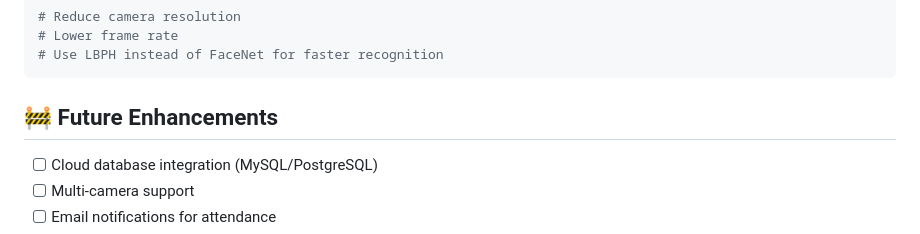
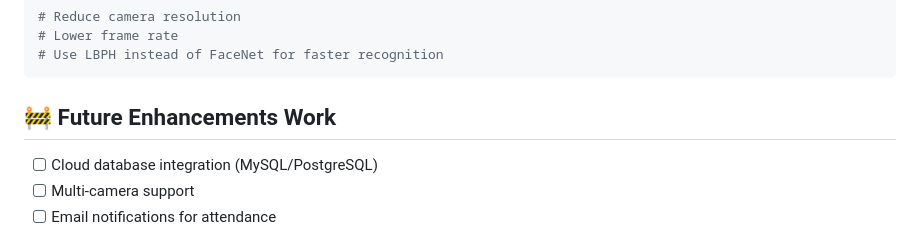
Before and after one commit to amansinha11-dev/Face-Recognization-System, a Markdown page: README.md, the part around the change. GitHub-like rendering.

Commit message:
Revise future plans
Updated section title for future enhancements.

````diff
--- a/README.md
+++ b/README.md
@@ -317,7 +317,7 @@ ID, Name, Department, Date, Time, Status
 # Use LBPH instead of FaceNet for faster recognition
 ```
 
-## 🚧 Future Enhancements
+## 🚧 Future Enhancements Work
 
 - [ ] Cloud database integration (MySQL/PostgreSQL)
 - [ ] Multi-camera support
````
